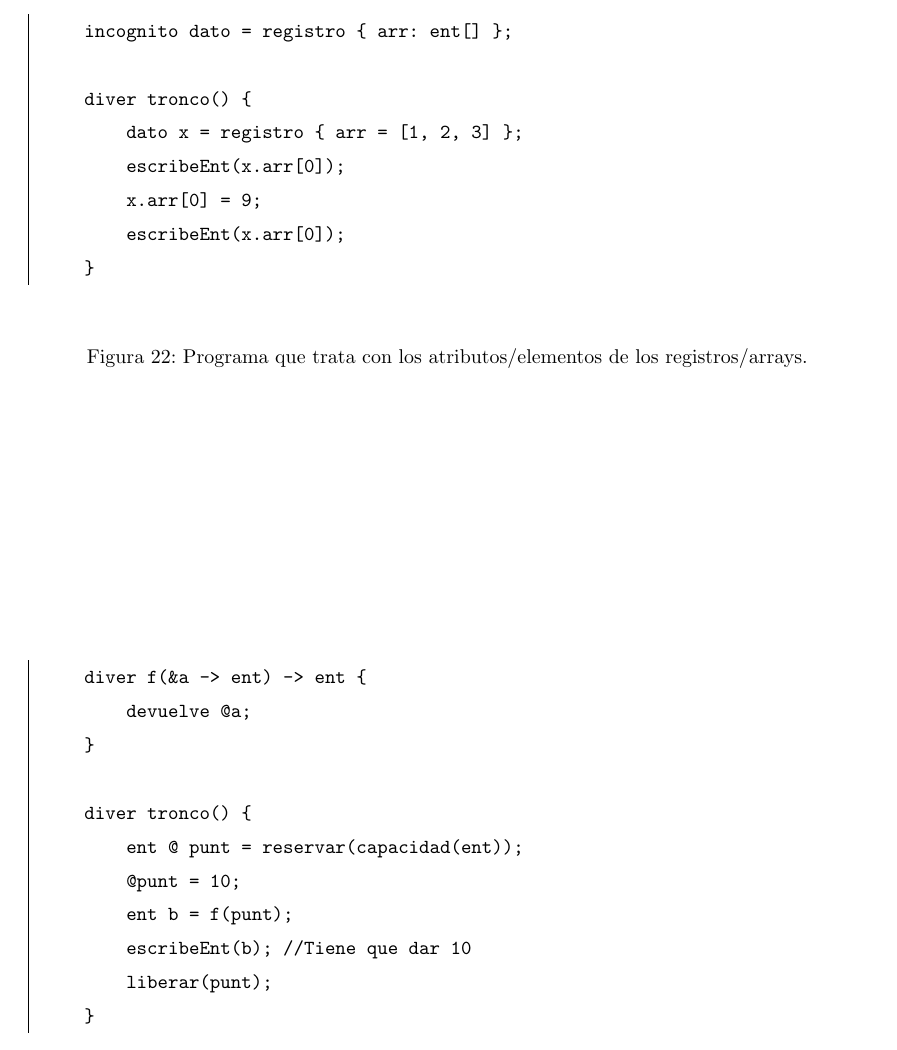
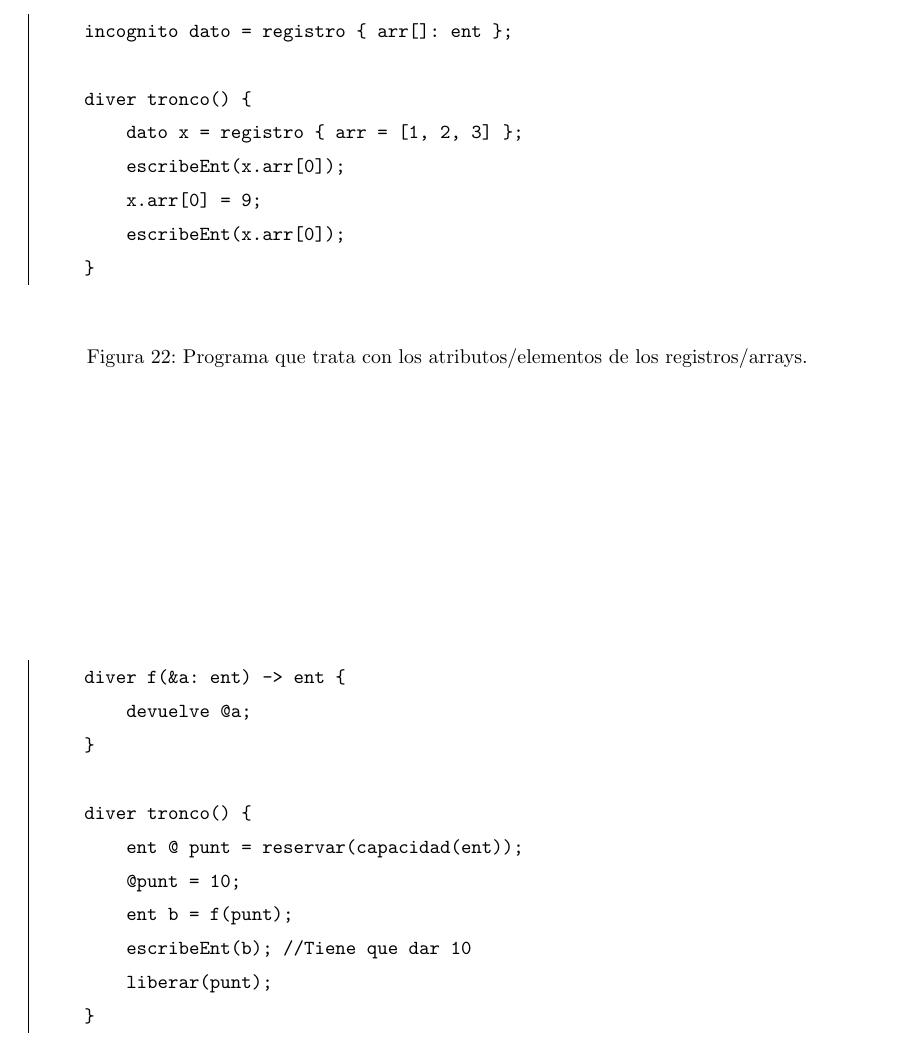
Before and after one commit to MarioCalvarro/practicaPL, a LaTeX document (jajaLANG/especificacion/main.tex, which reads jajaLANG/especificacion/tex/ejemplos.tex): part of page 13 of 13, cut so that both start at the same text. Compiled offline with pdfLaTeX.

Commit message:
Fix diver

```diff
--- a/jajaLANG/especificacion/tex/ejemplos.tex
+++ b/jajaLANG/especificacion/tex/ejemplos.tex
@@ -91,7 +91,7 @@ acceso a sus atributos/elementos y su modificación.
 \begin{figure}[htbp]
     \centering
     \begin{lstlisting}
-incognito dato = registro { arr: ent[] };
+incognito dato = registro { arr[]: ent };
 
 diver tronco() {
     dato x = registro { arr = [1, 2, 3] };
@@ -109,7 +109,7 @@ Programa que pasa por referencia una variable y utiliza memoria dinámica.
 \begin{figure}[htbp]
     \centering
     \begin{lstlisting}
-diver f(&a -> ent) -> ent {
+diver f(&a: ent) -> ent {
     devuelve @a;
 }
 
```
Also changed, not shown: jajaLANG/especificacion/main.pdf.
